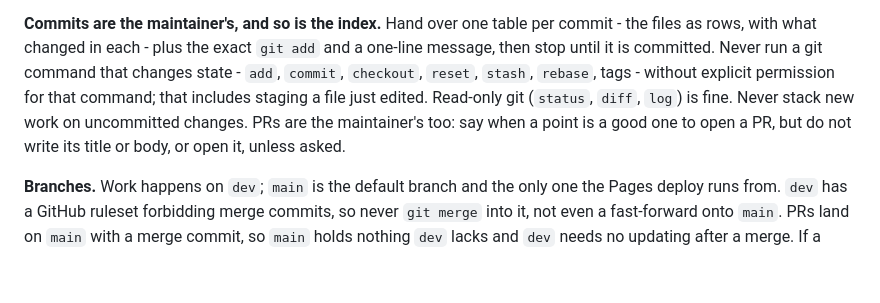
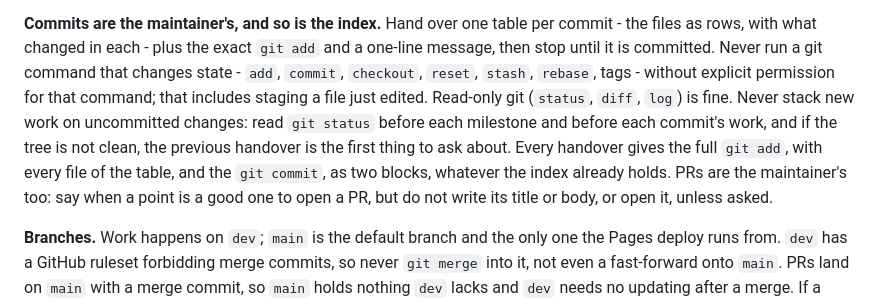
Before and after one commit to IJIJI/Dendrite, a Markdown page: .docs/CLAUDE.md, the part around the change. Drawn GitHub-style; blank space fills up the shorter version.

Commit message:
docs: a handoff for the next chat, and git status before each milestone

```diff
--- a/.docs/CLAUDE.md
+++ b/.docs/CLAUDE.md
@@ -74,8 +74,11 @@ files as rows, with what changed in each - plus the exact `git add` and a one-li
 stop until it is committed. Never run a git command that changes state - `add`, `commit`,
 `checkout`, `reset`, `stash`, `rebase`, tags - without explicit permission for that command;
 that includes staging a file just edited. Read-only git (`status`, `diff`, `log`) is fine.
-Never stack new work on uncommitted changes. PRs are the maintainer's too: say when a
-point is a good one to open a PR, but do not write its title or body, or open it, unless asked.
+Never stack new work on uncommitted changes: read `git status` before each milestone and before
+each commit's work, and if the tree is not clean, the previous handover is the first thing to ask
+about. Every handover gives the full `git add`, with every file of the table, and the `git commit`,
+as two blocks, whatever the index already holds. PRs are the maintainer's too: say when a point
+is a good one to open a PR, but do not write its title or body, or open it, unless asked.
 
 **Branches.** Work happens on `dev`; `main` is the default branch and the only one the Pages
 deploy runs from. `dev` has a GitHub ruleset forbidding merge commits, so never `git merge` into
```
